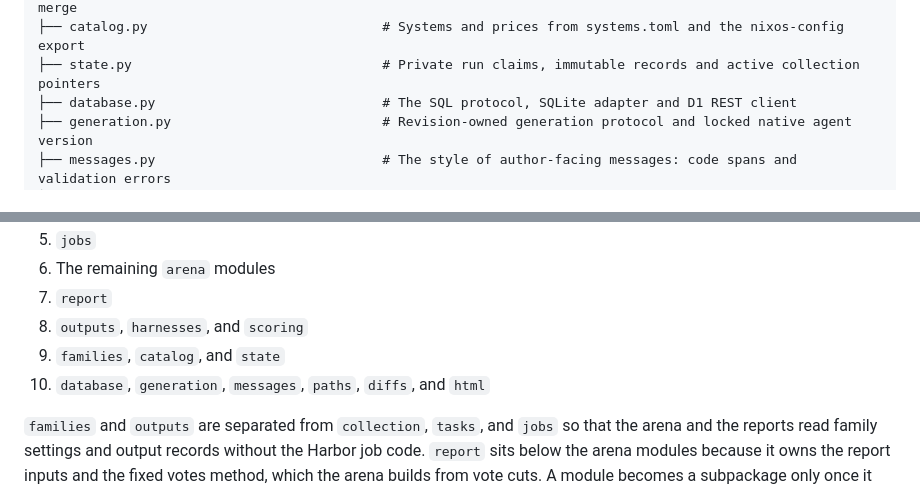
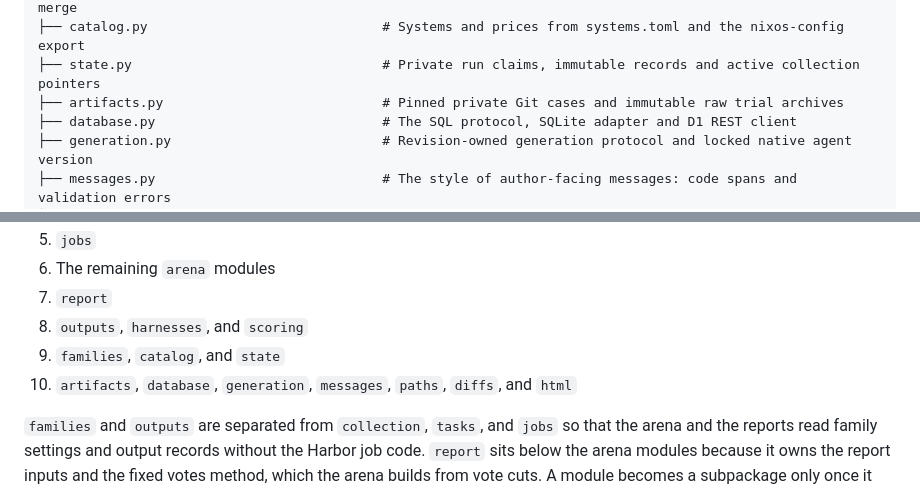
Before and after one commit to hakula139/assistant-bench, a Markdown page: docs/design/architecture.md, 2 parts joined by grey strips. GitHub-like rendering.

Commit message:
docs(architecture): map private Git artifact storage

```diff
--- a/docs/design/architecture.md
+++ b/docs/design/architecture.md
@@ -49,6 +49,7 @@ src/assistant_bench/
 ├── families.py                             # family.toml, gate, case, and vote models, and the local case merge
 ├── catalog.py                              # Systems and prices from systems.toml and the nixos-config export
 ├── state.py                                # Private run claims, immutable records and active collection pointers
+├── artifacts.py                            # Pinned private Git cases and immutable raw trial archives
 ├── database.py                             # The SQL protocol, SQLite adapter and D1 REST client
 ├── generation.py                           # Revision-owned generation protocol and locked native agent version
 ├── messages.py                             # The style of author-facing messages: code spans and validation errors
@@ -70,7 +71,7 @@ Imports point downward through these layers, so a module never imports one above
 7. `report`
 8. `outputs`, `harnesses`, and `scoring`
 9. `families`, `catalog`, and `state`
-10. `database`, `generation`, `messages`, `paths`, `diffs`, and `html`
+10. `artifacts`, `database`, `generation`, `messages`, `paths`, `diffs`, and `html`
 
 `families` and `outputs` are separated from `collection`, `tasks`, and `jobs` so that the arena and the reports read family settings and output records without the Harbor job code. `report` sits below the arena modules because it owns the report inputs and the fixed votes method, which the arena builds from vote cuts. A module becomes a subpackage only once it holds several members along one axis, as `harnesses/` does for agents and the environment single-call agents run in, and `scoring/` does for the ways outputs are scored.
 
```
